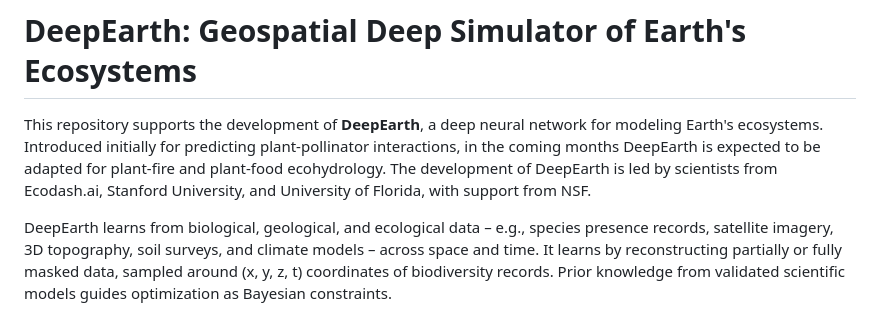
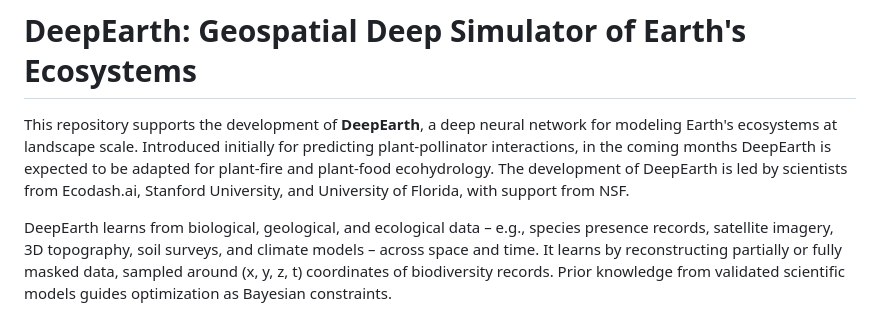
Before and after one commit to legel/deepearth, a Markdown page: README.md, the part around the change. GitHub-like rendering.

```diff
--- a/README.md
+++ b/README.md
@@ -1,6 +1,6 @@
 # DeepEarth: Geospatial Deep Simulator of Earth's Ecosystems
 
-This repository supports the development of **DeepEarth**, a deep neural network for modeling Earth's ecosystems.  Introduced initially for predicting plant-pollinator interactions, in the coming months DeepEarth is expected to be adapted for plant-fire and plant-food ecohydrology.  The development of DeepEarth is led by scientists from Ecodash.ai, Stanford University, and University of Florida, with support from NSF.
+This repository supports the development of **DeepEarth**, a deep neural network for modeling Earth's ecosystems at landscape scale.  Introduced initially for predicting plant-pollinator interactions, in the coming months DeepEarth is expected to be adapted for plant-fire and plant-food ecohydrology.  The development of DeepEarth is led by scientists from Ecodash.ai, Stanford University, and University of Florida, with support from NSF.
 
 DeepEarth learns from biological, geological, and ecological data – e.g., species presence records, satellite imagery, 3D topography, soil surveys, and climate models – across space and time. It learns by reconstructing partially or fully masked data, sampled around (x, y, z, t) coordinates of biodiversity records. Prior knowledge from validated scientific models guides optimization as Bayesian constraints.
 
```
